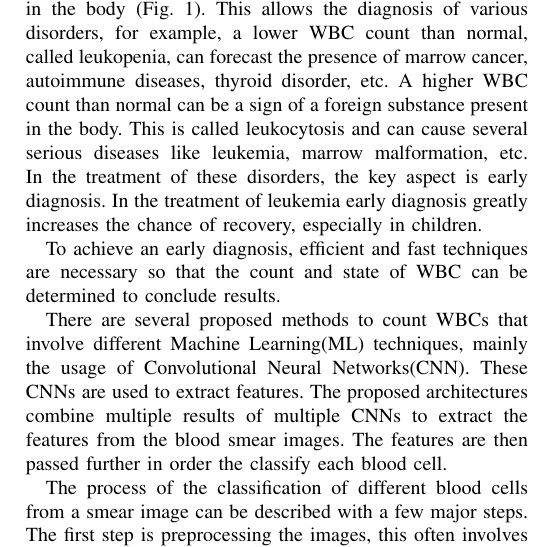
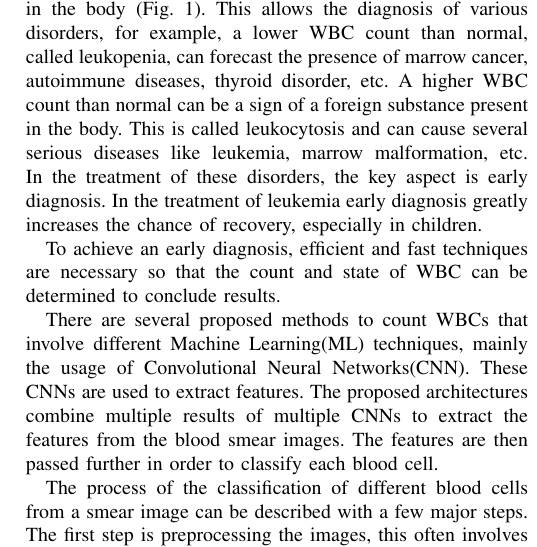
Before and after one commit to JNSchwartz/better_blood, a LaTeX paper (main_sample.tex, which reads introduction.tex): part of one column of page 2 of 5, cut so that both start at the same text. Compiled offline with pdfLaTeX.

Commit message:
Update introduction.tex

```diff
--- a/introduction.tex
+++ b/introduction.tex
@@ -26,7 +26,7 @@ is a blood analyzer which allows one to determine the count of the blood cells p
 
 To achieve an early diagnosis, efficient and fast techniques are necessary so that the count and state of WBC can be determined to conclude results.
 
-There are several proposed methods to count WBCs that involve different Machine Learning(ML) techniques, mainly the usage of Convolutional Neural Networks(CNN). These CNNs are used to extract features. The proposed architectures combine multiple results of multiple CNNs to extract the features from the blood smear images. The features are then passed further in order the classify each blood cell.
+There are several proposed methods to count WBCs that involve different Machine Learning(ML) techniques, mainly the usage of Convolutional Neural Networks(CNN). These CNNs are used to extract features. The proposed architectures combine multiple results of multiple CNNs to extract the features from the blood smear images. The features are then passed further in order to classify each blood cell.
 
 The process of the classification of different blood cells from a smear image can be described with a few major steps. The first step is preprocessing the images, this often involves enhancement. CLAHE
 \cite{CLAHE}
```
